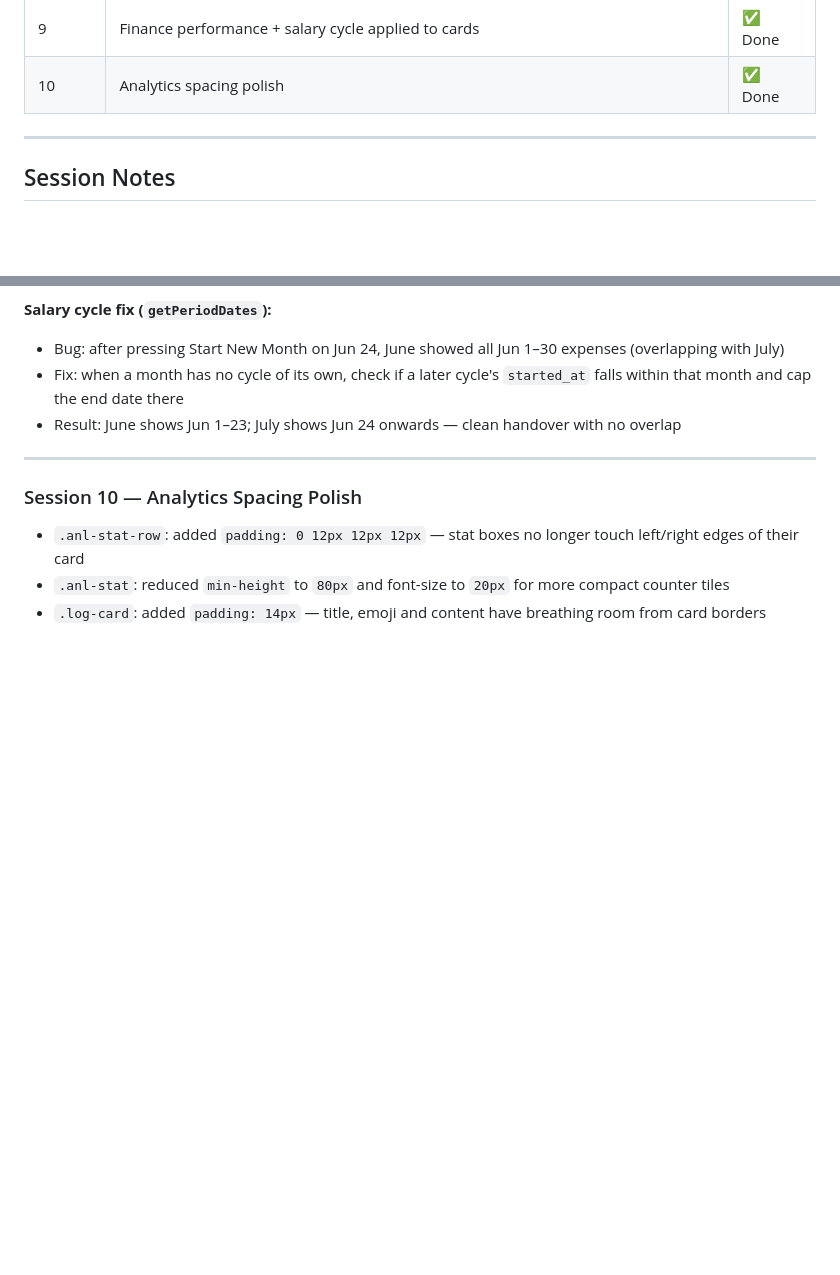
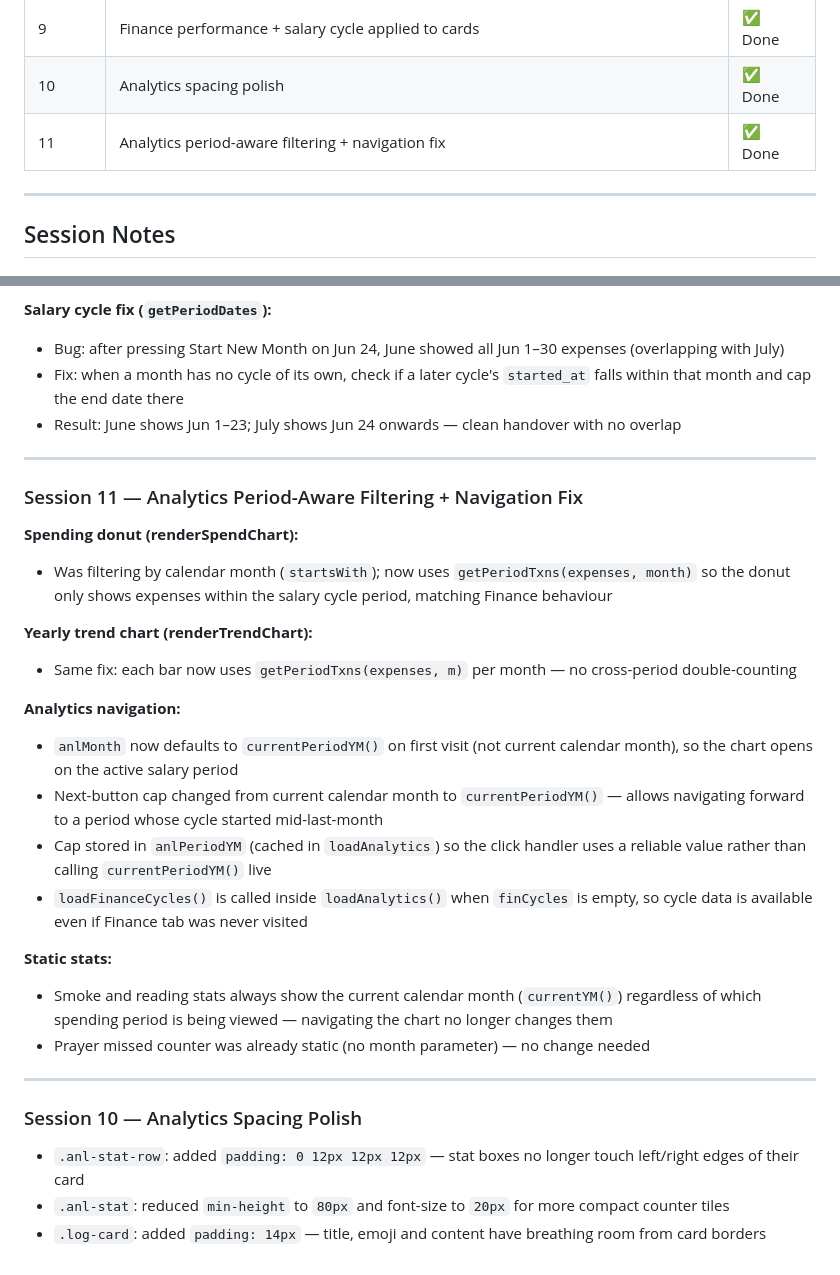
Before and after one commit to hassananabi98-afk/Hasan-Dashboard, a Markdown page: docs/changelog.md, 2 parts joined by grey strips. Drawn GitHub-style; blank space fills up the shorter version.

Commit message:
docs: add Session 11 Analytics period fix to changelog and CLAUDE.md
Co-Authored-By: Claude Sonnet 4.6 <noreply@anthropic.com>
Claude-Session: https://claude.ai/code/session_01Ki9tvqgeXQALGxnDoSjwa4

```diff
--- a/docs/changelog.md
+++ b/docs/changelog.md
@@ -28,6 +28,7 @@
 | 8 | Finance polish — budget box style, Start New Month, Remaining display, salary cycle fix | ✅ Done |
 | 9 | Finance performance + salary cycle applied to cards | ✅ Done |
 | 10 | Analytics spacing polish | ✅ Done |
+| 11 | Analytics period-aware filtering + navigation fix | ✅ Done |
 
 ---
 
@@ -194,6 +195,26 @@ ALTER TABLE budget_settings ADD COLUMN IF NOT EXISTS started_at date;
 
 ---
 
+### Session 11 — Analytics Period-Aware Filtering + Navigation Fix
+
+**Spending donut (renderSpendChart):**
+- Was filtering by calendar month (`startsWith`); now uses `getPeriodTxns(expenses, month)` so the donut only shows expenses within the salary cycle period, matching Finance behaviour
+
+**Yearly trend chart (renderTrendChart):**
+- Same fix: each bar now uses `getPeriodTxns(expenses, m)` per month — no cross-period double-counting
+
+**Analytics navigation:**
+- `anlMonth` now defaults to `currentPeriodYM()` on first visit (not current calendar month), so the chart opens on the active salary period
+- Next-button cap changed from current calendar month to `currentPeriodYM()` — allows navigating forward to a period whose cycle started mid-last-month
+- Cap stored in `anlPeriodYM` (cached in `loadAnalytics`) so the click handler uses a reliable value rather than calling `currentPeriodYM()` live
+- `loadFinanceCycles()` is called inside `loadAnalytics()` when `finCycles` is empty, so cycle data is available even if Finance tab was never visited
+
+**Static stats:**
+- Smoke and reading stats always show the current calendar month (`currentYM()`) regardless of which spending period is being viewed — navigating the chart no longer changes them
+- Prayer missed counter was already static (no month parameter) — no change needed
+
+---
+
 ### Session 10 — Analytics Spacing Polish
 
 - `.anl-stat-row`: added `padding: 0 12px 12px 12px` — stat boxes no longer touch left/right edges of their card
```
Also changed, not shown: CLAUDE.md (+8 -0 lines).
